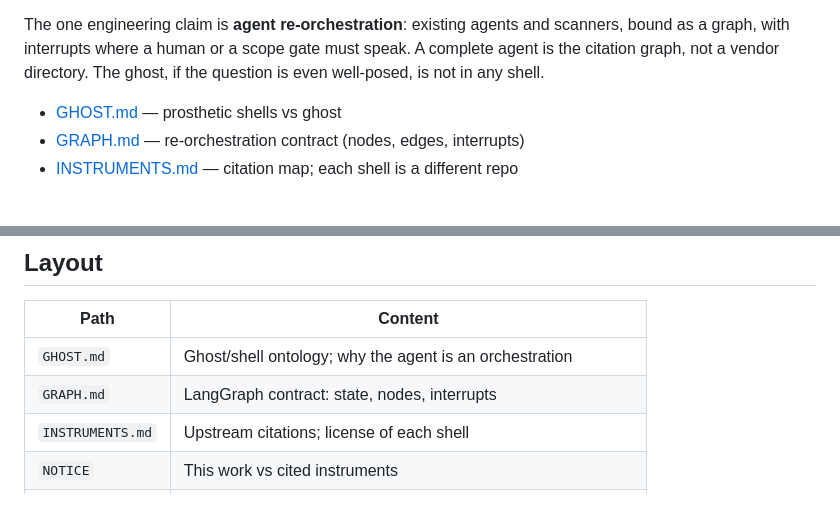
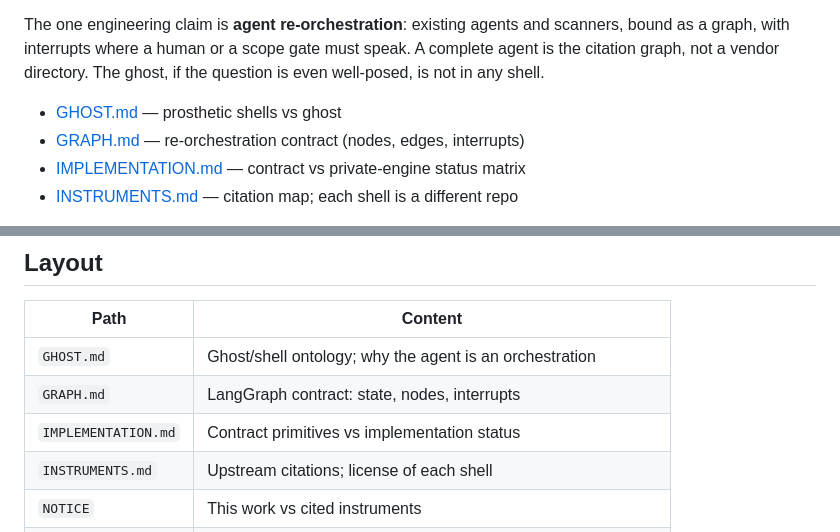
Before and after one commit to eric-stone-plus/MOTOKO, a Markdown page: README.md, 2 parts joined by grey strips. Drawn GitHub-style; blank space fills up the shorter version.

```diff
--- a/README.md
+++ b/README.md
@@ -22,6 +22,7 @@ The ghost, if the question is even well-posed, is not in any shell.
 
 - [GHOST.md](GHOST.md) — prosthetic shells vs ghost
 - [GRAPH.md](GRAPH.md) — re-orchestration contract (nodes, edges, interrupts)
+- [IMPLEMENTATION.md](IMPLEMENTATION.md) — contract vs private-engine status matrix
 - [INSTRUMENTS.md](INSTRUMENTS.md) — citation map; each shell is a different repo
 
 This repository is ontology and contract only. An operator-side Hermes
@@ -73,6 +74,7 @@ cycles remain separate. See [INSTRUMENTS.md](INSTRUMENTS.md) and [NOTICE](NOTICE
 |---|---|
 | `GHOST.md` | Ghost/shell ontology; why the agent is an orchestration |
 | `GRAPH.md` | LangGraph contract: state, nodes, interrupts |
+| `IMPLEMENTATION.md` | Contract primitives vs implementation status |
 | `INSTRUMENTS.md` | Upstream citations; license of each shell |
 | `NOTICE` | This work vs cited instruments |
 | `AGENTS.md` | Contributor rules |
```
Also changed, not shown: IMPLEMENTATION.md (added, +28 -0 lines), scripts/evolution/loop-convergence.md (added, +71 -0 lines).
